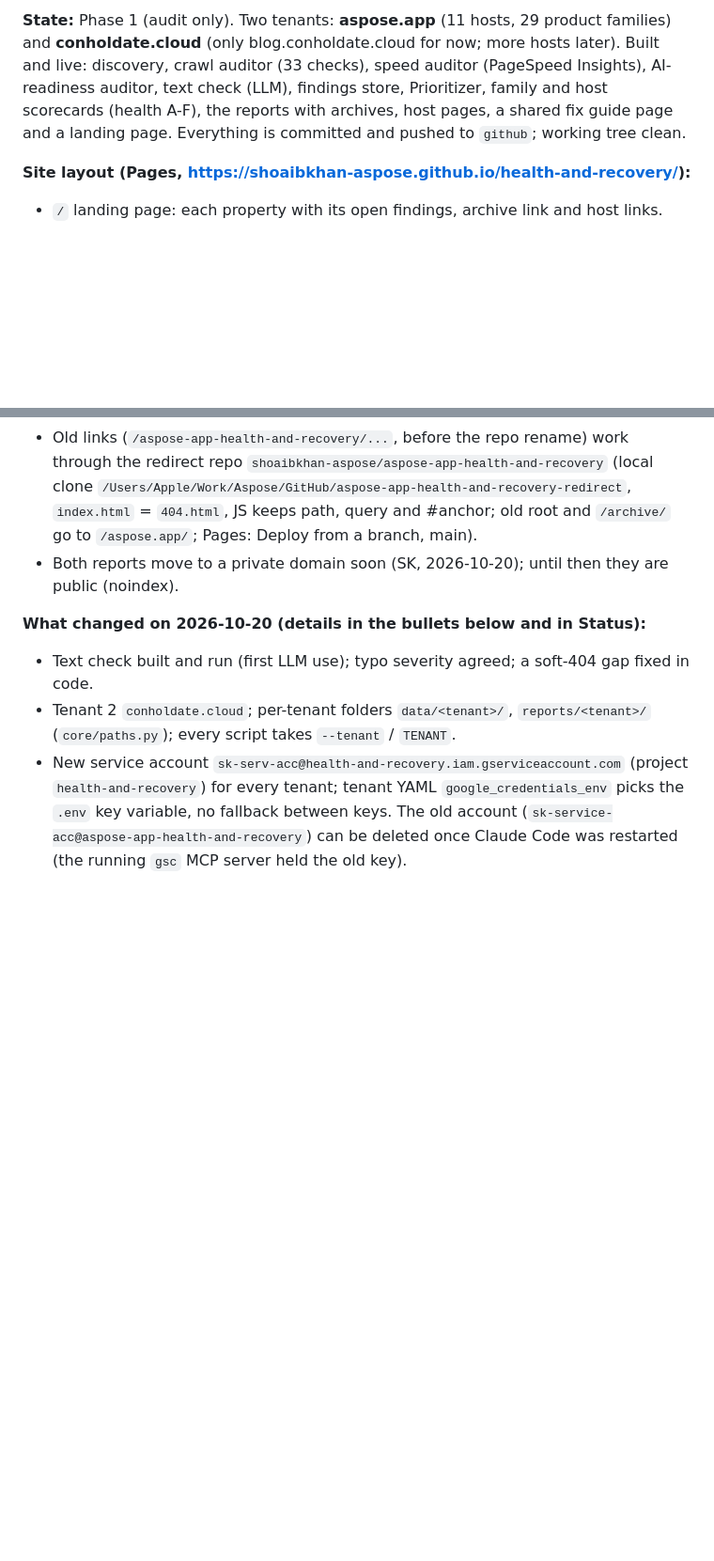
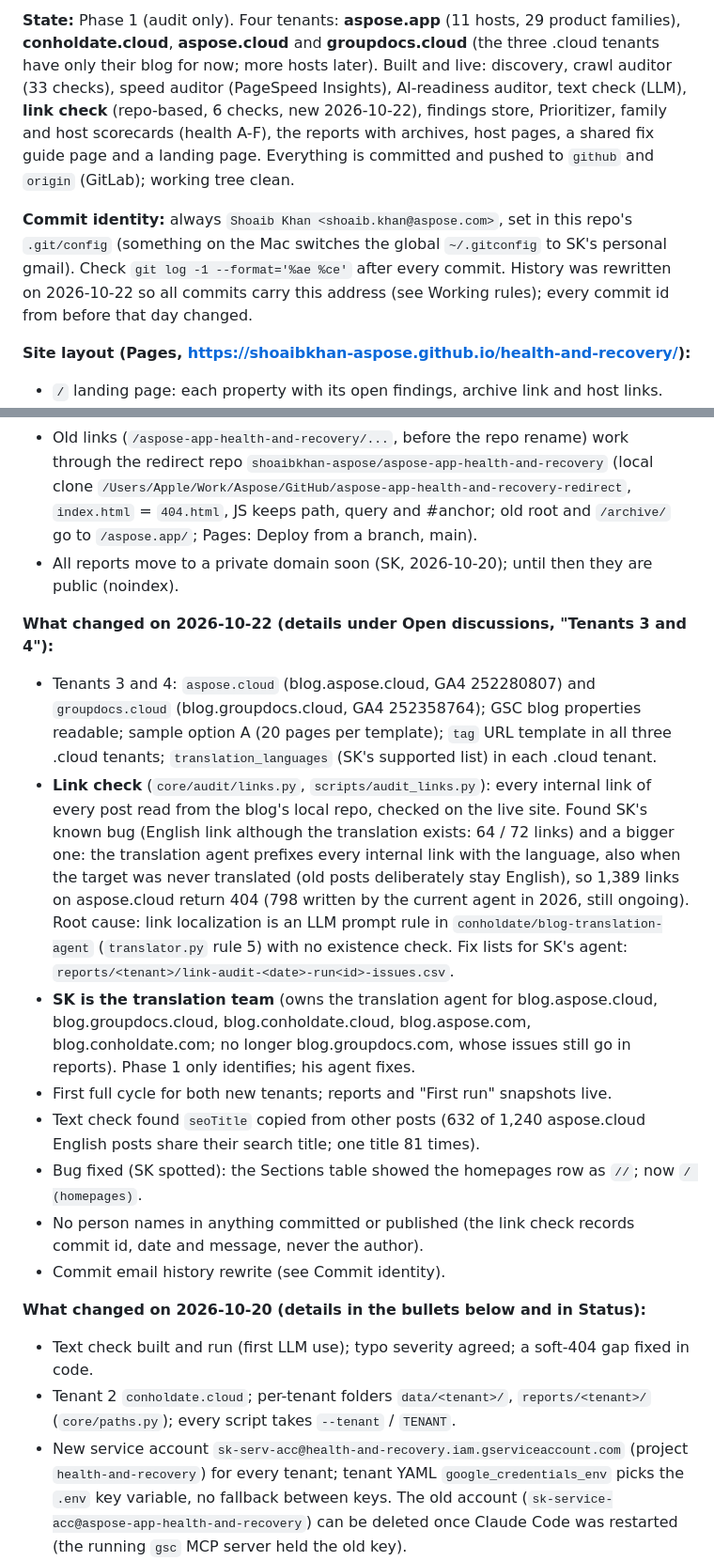
Before and after one commit to shoaibkhan-aspose/health-and-recovery, a Markdown page: CLAUDE.md, 2 parts joined by grey strips. Shown at 94% size. Drawn GitHub-style; blank space fills up the shorter version.

```diff
--- a/CLAUDE.md
+++ b/CLAUDE.md
@@ -12,5 +12,7 @@ Domain-agnostic agents that audit a web property, report what is broken, not opt
 
-**State:** Phase 1 (audit only). Two tenants: **aspose.app** (11 hosts, 29 product families) and **conholdate.cloud** (only blog.conholdate.cloud for now; more hosts later). Built and live: discovery, crawl auditor (33 checks), speed auditor (PageSpeed Insights), AI-readiness auditor, text check (LLM), findings store, Prioritizer, family and host scorecards (health A-F), the reports with archives, host pages, a shared fix guide page and a landing page. Everything is committed and pushed to `github`; working tree clean.
+**State:** Phase 1 (audit only). Four tenants: **aspose.app** (11 hosts, 29 product families), **conholdate.cloud**, **aspose.cloud** and **groupdocs.cloud** (the three .cloud tenants have only their blog for now; more hosts later). Built and live: discovery, crawl auditor (33 checks), speed auditor (PageSpeed Insights), AI-readiness auditor, text check (LLM), **link check** (repo-based, 6 checks, new 2026-10-22), findings store, Prioritizer, family and host scorecards (health A-F), the reports with archives, host pages, a shared fix guide page and a landing page. Everything is committed and pushed to `github` and `origin` (GitLab); working tree clean.
+
+**Commit identity:** always `Shoaib Khan <shoaib.khan@aspose.com>`, set in this repo's `.git/config` (something on the Mac switches the global `~/.gitconfig` to SK's personal gmail). Check `git log -1 --format='%ae %ce'` after every commit. History was rewritten on 2026-10-22 so all commits carry this address (see Working rules); every commit id from before that day changed.
 
 **Site layout (Pages, https://shoaibkhan-aspose.github.io/health-and-recovery/):**
 - `/` landing page: each property with its open findings, archive link and host links.
@@ -19,7 +21,17 @@ Domain-agnostic agents that audit a web property, report what is broken, not opt
 - `/fix-guide/` one shared fix guide (all checks, anchors `#g-<check>`, open findings per report). Published reports have no Fix guide section; every "How to fix" link goes there. Local builds keep the full table.
 - Header: Property and Host dropdowns (switching keeps the #section), "All reports" link. Local pages and snapshots have no switches.
 - Old links (`/aspose-app-health-and-recovery/...`, before the repo rename) work through the redirect repo `shoaibkhan-aspose/aspose-app-health-and-recovery` (local clone `/Users/Apple/Work/Aspose/GitHub/aspose-app-health-and-recovery-redirect`, `index.html` = `404.html`, JS keeps path, query and #anchor; old root and `/archive/` go to `/aspose.app/`; Pages: Deploy from a branch, main).
-- Both reports move to a private domain soon (SK, 2026-10-20); until then they are public (noindex).
+- All reports move to a private domain soon (SK, 2026-10-20); until then they are public (noindex).
+
+**What changed on 2026-10-22 (details under Open discussions, "Tenants 3 and 4"):**
+- Tenants 3 and 4: `aspose.cloud` (blog.aspose.cloud, GA4 252280807) and `groupdocs.cloud` (blog.groupdocs.cloud, GA4 252358764); GSC blog properties readable; sample option A (20 pages per template); `tag` URL template in all three .cloud tenants; `translation_languages` (SK's supported list) in each .cloud tenant.
+- **Link check** (`core/audit/links.py`, `scripts/audit_links.py`): every internal link of every post read from the blog's local repo, checked on the live site. Found SK's known bug (English link although the translation exists: 64 / 72 links) and a bigger one: the translation agent prefixes every internal link with the language, also when the target was never translated (old posts deliberately stay English), so 1,389 links on aspose.cloud return 404 (798 written by the current agent in 2026, still ongoing). Root cause: link localization is an LLM prompt rule in `conholdate/blog-translation-agent` (`translator.py` rule 5) with no existence check. Fix lists for SK's agent: `reports/<tenant>/link-audit-<date>-run<id>-issues.csv`.
+- **SK is the translation team** (owns the translation agent for blog.aspose.cloud, blog.groupdocs.cloud, blog.conholdate.cloud, blog.aspose.com, blog.conholdate.com; no longer blog.groupdocs.com, whose issues still go in reports). Phase 1 only identifies; his agent fixes.
+- First full cycle for both new tenants; reports and "First run" snapshots live.
+- Text check found `seoTitle` copied from other posts (632 of 1,240 aspose.cloud English posts share their search title; one title 81 times).
+- Bug fixed (SK spotted): the Sections table showed the homepages row as `//`; now `/ (homepages)`.
+- No person names in anything committed or published (the link check records commit id, date and message, never the author).
+- Commit email history rewrite (see Commit identity).
 
 **What changed on 2026-10-20 (details in the bullets below and in Status):**
 - Text check built and run (first LLM use); typo severity agreed; a soft-404 gap fixed in code.
```
Also changed, not shown: other parts of CLAUDE.md (+19 -14 lines), README.md (+8 -3 lines).
